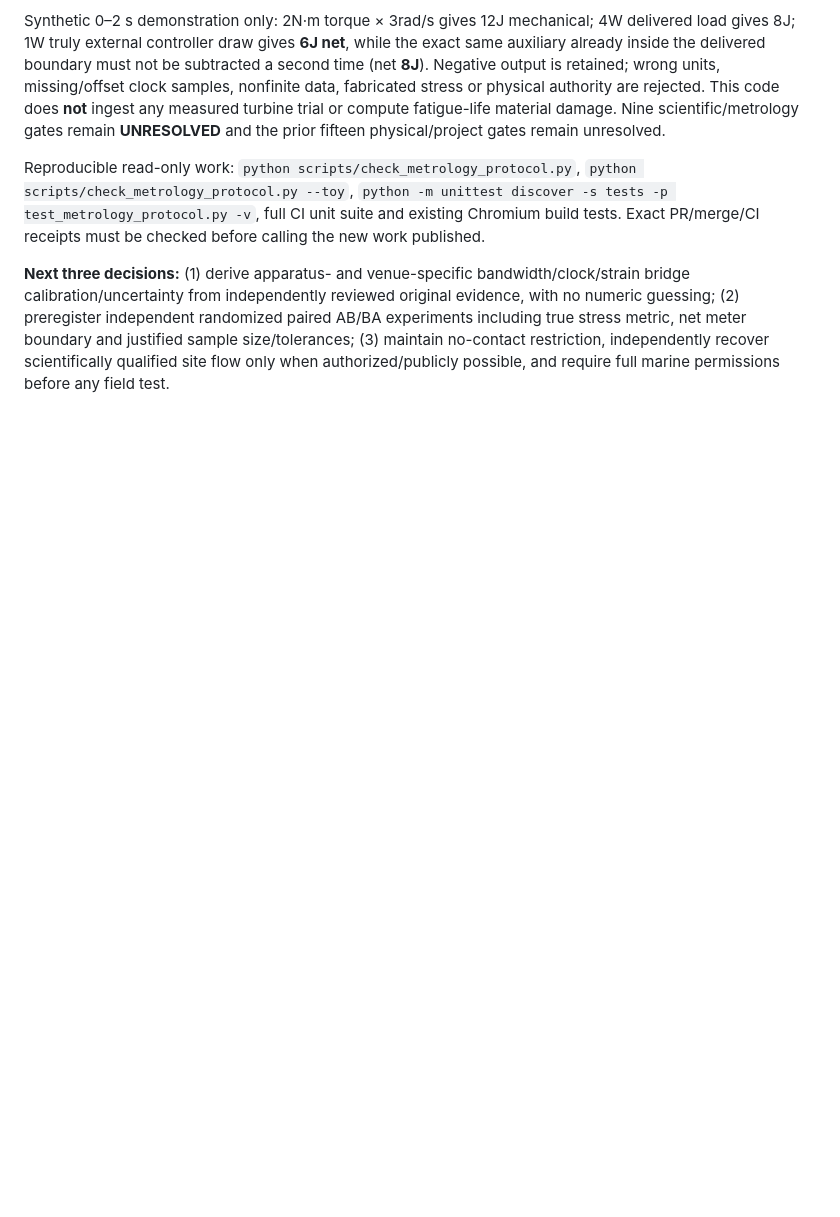
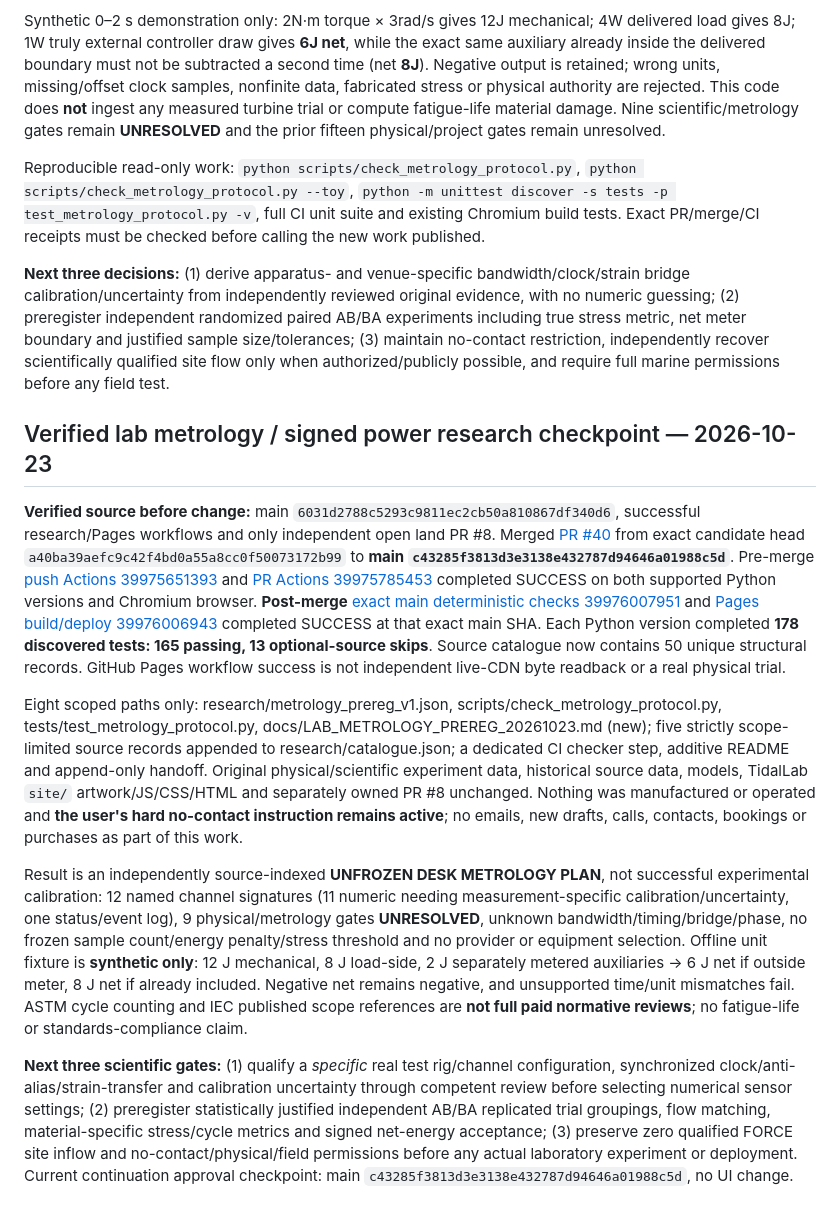
Before and after one commit to JeremyHennessy/TidalTurbine, a Markdown page: docs/CONTINUATION.md, the part around the change. GitHub-like rendering; blank space fills up the shorter version.

Commit message:
Preserve exact verified laboratory metrology release checkpoint (#41)

```diff
--- a/docs/CONTINUATION.md
+++ b/docs/CONTINUATION.md
@@ -479,3 +479,13 @@ Synthetic 0–2 s demonstration only: 2N·m torque × 3rad/s gives 12J mechanica
 Reproducible read-only work: `python scripts/check_metrology_protocol.py`, `python scripts/check_metrology_protocol.py --toy`, `python -m unittest discover -s tests -p test_metrology_protocol.py -v`, full CI unit suite and existing Chromium build tests. Exact PR/merge/CI receipts must be checked before calling the new work published.
 
 **Next three decisions:** (1) derive apparatus- and venue-specific bandwidth/clock/strain bridge calibration/uncertainty from independently reviewed original evidence, with no numeric guessing; (2) preregister independent randomized paired AB/BA experiments including true stress metric, net meter boundary and justified sample size/tolerances; (3) maintain no-contact restriction, independently recover scientifically qualified site flow only when authorized/publicly possible, and require full marine permissions before any field test.
+
+## Verified lab metrology / signed power research checkpoint — 2026-10-23
+
+**Verified source before change:** main `6031d2788c5293c9811ec2cb50a810867df340d6`, successful research/Pages workflows and only independent open land PR #8. Merged [PR #40](https://github.com/JeremyHennessy/TidalTurbine/pull/40) from exact candidate head `a40ba39aefc9c42f4bd0a55a8cc0f50073172b99` to **main `c43285f3813d3e3138e432787d94646a01988c5d`**. Pre-merge [push Actions 39975651393](https://github.com/JeremyHennessy/TidalTurbine/actions/runs/39975651393) and [PR Actions 39975785453](https://github.com/JeremyHennessy/TidalTurbine/actions/runs/39975785453) completed SUCCESS on both supported Python versions and Chromium browser. **Post-merge** [exact main deterministic checks 39976007951](https://github.com/JeremyHennessy/TidalTurbine/actions/runs/39976007951) and [Pages build/deploy 39976006943](https://github.com/JeremyHennessy/TidalTurbine/actions/runs/39976006943) completed SUCCESS at that exact main SHA. Each Python version completed **178 discovered tests: 165 passing, 13 optional-source skips**. Source catalogue now contains 50 unique structural records. GitHub Pages workflow success is not independent live-CDN byte readback or a real physical trial.
+
+Eight scoped paths only: research/metrology_prereg_v1.json, scripts/check_metrology_protocol.py, tests/test_metrology_protocol.py, docs/LAB_METROLOGY_PREREG_20261023.md (new); five strictly scope-limited source records appended to research/catalogue.json; a dedicated CI checker step, additive README and append-only handoff. Original physical/scientific experiment data, historical source data, models, TidalLab `site/` artwork/JS/CSS/HTML and separately owned PR #8 unchanged. Nothing was manufactured or operated and **the user's hard no-contact instruction remains active**; no emails, new drafts, calls, contacts, bookings or purchases as part of this work.
+
+Result is an independently source-indexed **UNFROZEN DESK METROLOGY PLAN**, not successful experimental calibration: 12 named channel signatures (11 numeric needing measurement-specific calibration/uncertainty, one status/event log), 9 physical/metrology gates **UNRESOLVED**, unknown bandwidth/timing/bridge/phase, no frozen sample count/energy penalty/stress threshold and no provider or equipment selection. Offline unit fixture is **synthetic only**: 12 J mechanical, 8 J load-side, 2 J separately metered auxiliaries -> 6 J net if outside meter, 8 J net if already included. Negative net remains negative, and unsupported time/unit mismatches fail. ASTM cycle counting and IEC published scope references are **not full paid normative reviews**; no fatigue-life or standards-compliance claim.
+
+**Next three scientific gates:** (1) qualify a *specific* real test rig/channel configuration, synchronized clock/anti-alias/strain-transfer and calibration uncertainty through competent review before selecting numerical sensor settings; (2) preregister statistically justified independent AB/BA replicated trial groupings, flow matching, material-specific stress/cycle metrics and signed net-energy acceptance; (3) preserve zero qualified FORCE site inflow and no-contact/physical/field permissions before any actual laboratory experiment or deployment. Current continuation approval checkpoint: main `c43285f3813d3e3138e432787d94646a01988c5d`, no UI change.
```
